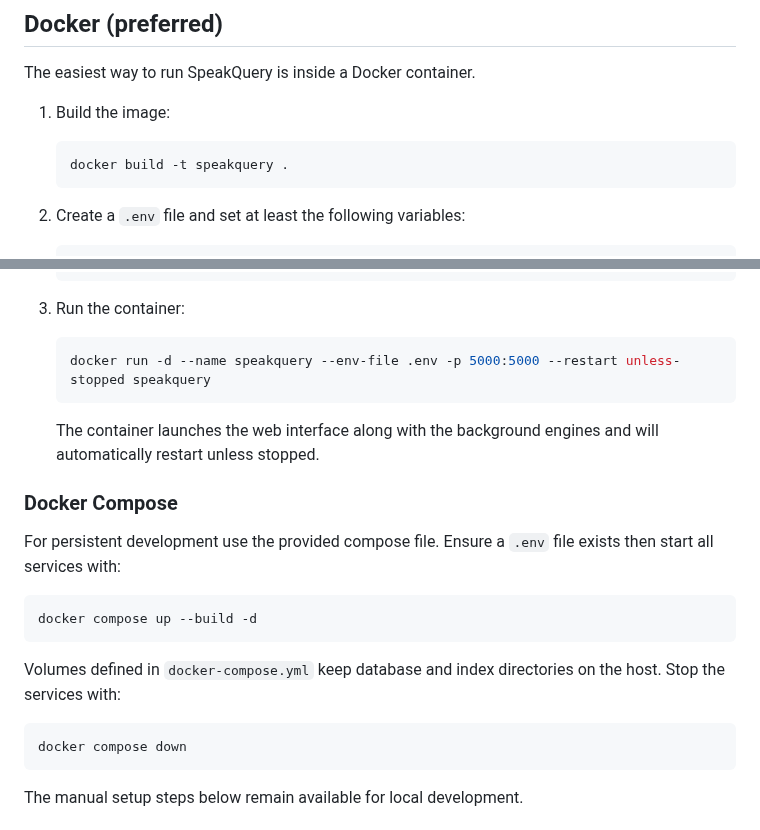
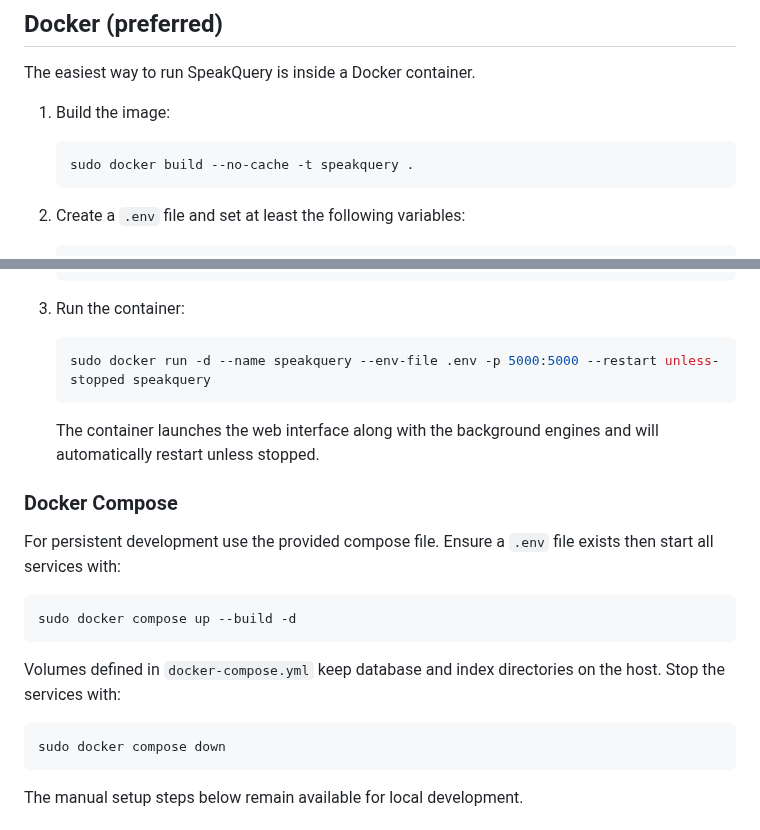
Before and after one commit to 13alvone/speakQuery, a Markdown page: README.md, 2 parts joined by grey strips. GitHub-like rendering.

Commit message:
Updated README.md to include specific flags for docker rebuilds and testing.

````diff
--- a/README.md
+++ b/README.md
@@ -9,7 +9,7 @@ The easiest way to run SpeakQuery is inside a Docker container.
 
 1. Build the image:
    ```bash
-   docker build -t speakquery .
+   sudo docker build --no-cache -t speakquery .
    ```
 2. Create a `.env` file and set at least the following variables:
    ```bash
@@ -26,7 +26,7 @@ The easiest way to run SpeakQuery is inside a Docker container.
 
 3. Run the container:
    ```bash
-   docker run -d --name speakquery --env-file .env -p 5000:5000 --restart unless-stopped speakquery
+   sudo docker run -d --name speakquery --env-file .env -p 5000:5000 --restart unless-stopped speakquery
    ```
    The container launches the web interface along with the background engines and will automatically restart unless stopped.
 
@@ -35,12 +35,12 @@ The easiest way to run SpeakQuery is inside a Docker container.
 For persistent development use the provided compose file. Ensure a `.env` file exists
 then start all services with:
 ```bash
-docker compose up --build -d
+sudo docker compose up --build -d
 ```
 Volumes defined in `docker-compose.yml` keep database and index directories on the
 host. Stop the services with:
 ```bash
-docker compose down
+sudo docker compose down
 ```
 
 The manual setup steps below remain available for local development.
````
